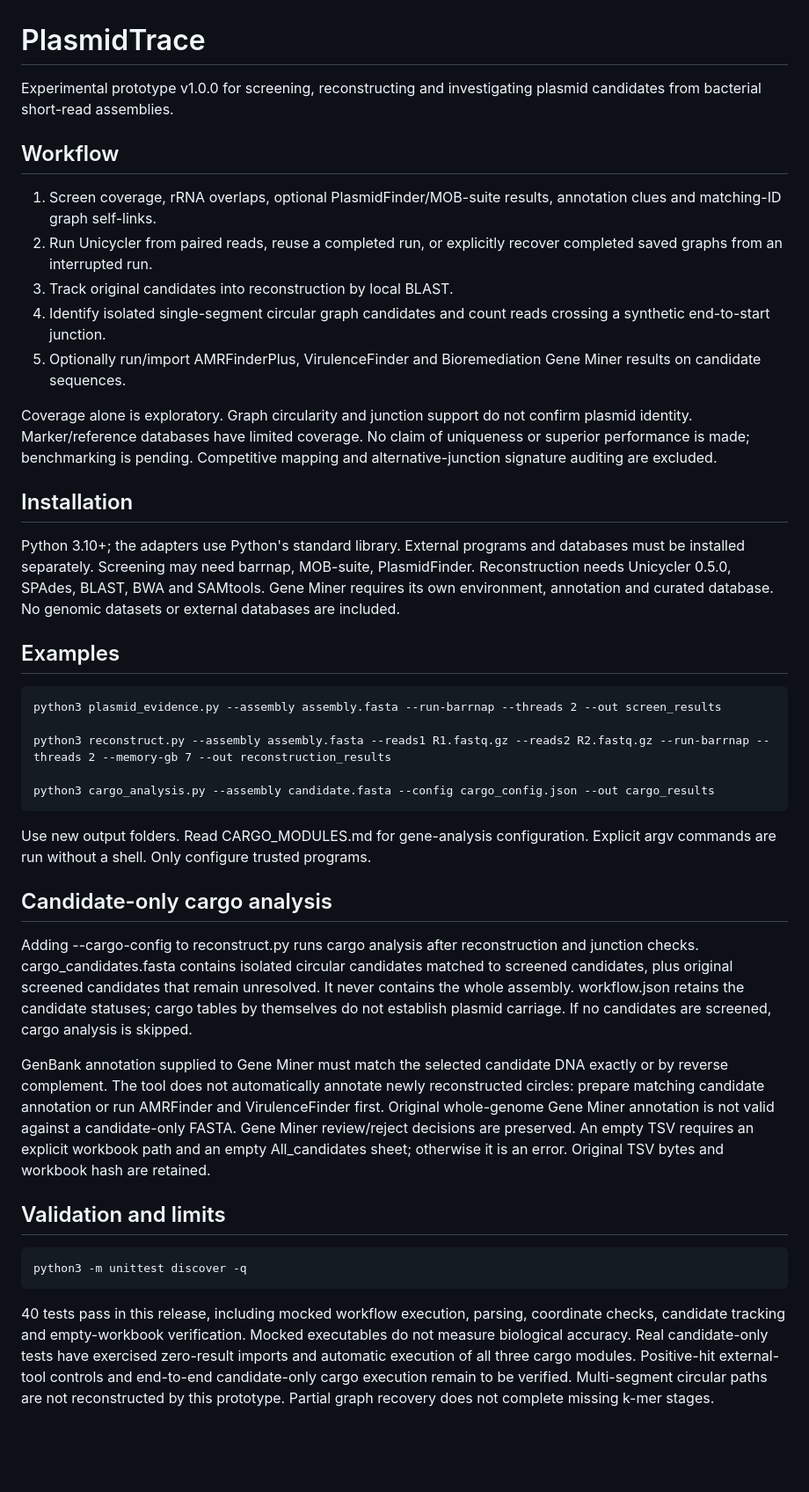
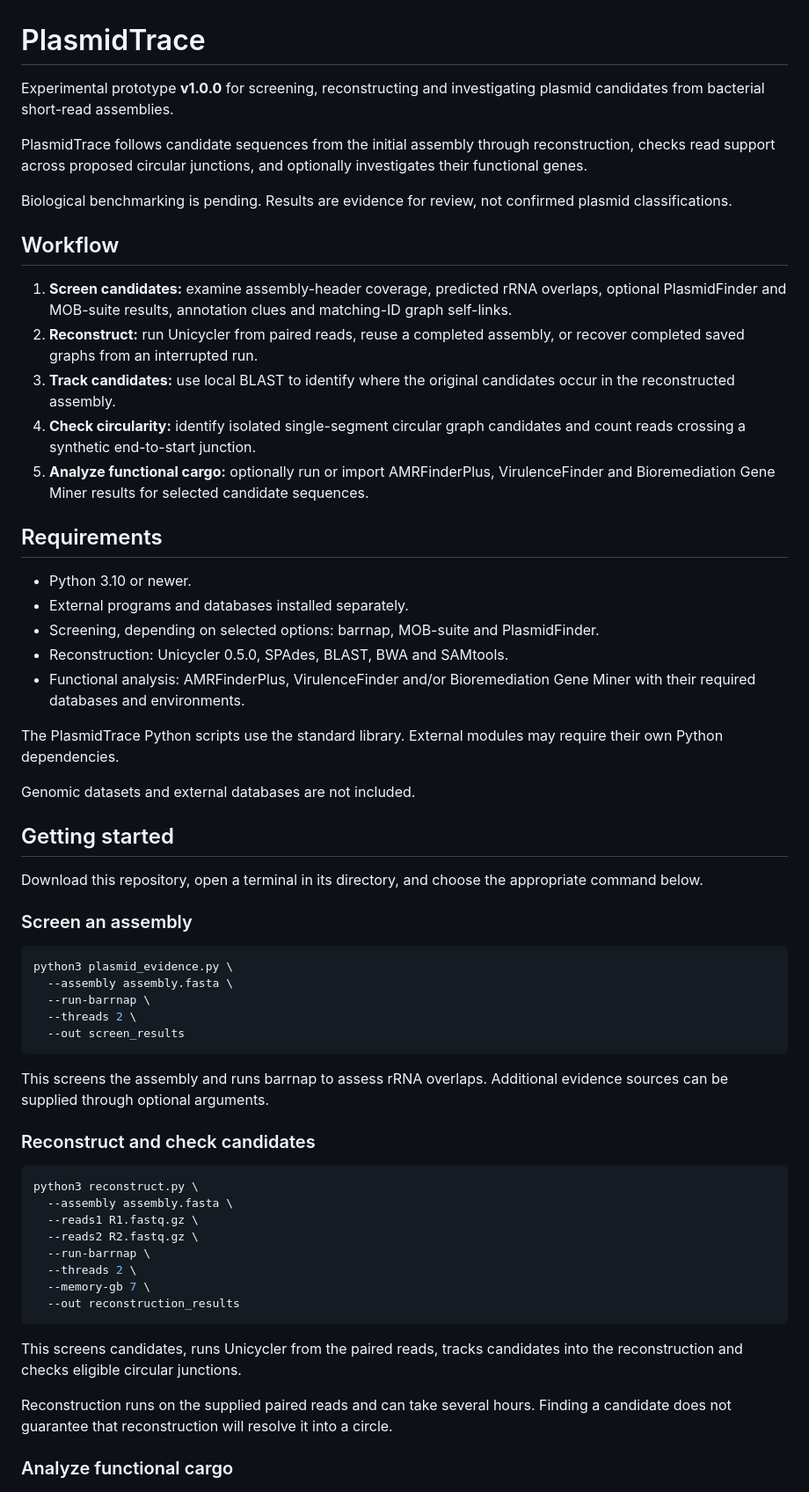
Before and after one commit to moniramehzabin/PlasmidTrace, a Markdown page: README.md, the part around one of its changes. Shown at 88% size. GitHub-like rendering; blank space fills up the shorter version.

Commit message:
Update README and validation results

````diff
--- a/README.md
+++ b/README.md
@@ -1,70 +1,63 @@
 # PlasmidTrace
 
-Experimental prototype v1.0.0 for screening, reconstructing and investigating
-plasmid candidates from bacterial short-read assemblies.
+Experimental prototype **v1.0.0** for screening, reconstructing and investigating plasmid candidates from bacterial short-read assemblies.
+
+PlasmidTrace follows candidate sequences from the initial assembly through reconstruction, checks read support across proposed circular junctions, and optionally investigates their functional genes.
+
+Biological benchmarking is pending. Results are evidence for review, not confirmed plasmid classifications.
 
 ## Workflow
 
-1. Screen coverage, rRNA overlaps, optional PlasmidFinder/MOB-suite results,
-   annotation clues and matching-ID graph self-links.
-2. Run Unicycler from paired reads, reuse a completed run, or explicitly recover
-   completed saved graphs from an interrupted run.
-3. Track original candidates into reconstruction by local BLAST.
-4. Identify isolated single-segment circular graph candidates and count reads
-   crossing a synthetic end-to-start junction.
-5. Optionally run/import AMRFinderPlus, VirulenceFinder and Bioremediation Gene
-   Miner results on candidate sequences.
+1. **Screen candidates:** examine assembly-header coverage, predicted rRNA overlaps, optional PlasmidFinder and MOB-suite results, annotation clues and matching-ID graph self-links.
+2. **Reconstruct:** run Unicycler from paired reads, reuse a completed assembly, or recover completed saved graphs from an interrupted run.
+3. **Track candidates:** use local BLAST to identify where the original candidates occur in the reconstructed assembly.
+4. **Check circularity:** identify isolated single-segment circular graph candidates and count reads crossing a synthetic end-to-start junction.
+5. **Analyze functional cargo:** optionally run or import AMRFinderPlus, VirulenceFinder and Bioremediation Gene Miner results for selected candidate sequences.
 
-Coverage alone is exploratory. Graph circularity and junction support do not
-confirm plasmid identity. Marker/reference databases have limited coverage.
-No claim of uniqueness or superior performance is made; benchmarking is pending.
-Competitive mapping and alternative-junction signature auditing are excluded.
+## Requirements
 
-## Installation
+- Python 3.10 or newer.
+- External programs and databases installed separately.
+- Screening, depending on selected options: barrnap, MOB-suite and PlasmidFinder.
+- Reconstruction: Unicycler 0.5.0, SPAdes, BLAST, BWA and SAMtools.
+- Functional analysis: AMRFinderPlus, VirulenceFinder and/or Bioremediation Gene Miner with their required databases and environments.
 
-Python 3.10+; the adapters use Python's standard library. External programs and
-databases must be installed separately. Screening may need barrnap, MOB-suite,
-PlasmidFinder. Reconstruction needs Unicycler 0.5.0, SPAdes, BLAST, BWA and SAMtools.
-Gene Miner requires its own environment, annotation and curated database.
-No genomic datasets or external databases are included.
+The PlasmidTrace Python scripts use the standard library. External modules may require their own Python dependencies.
 
-## Examples
+Genomic datasets and external databases are not included.
 
-    python3 plasmid_evidence.py --assembly assembly.fasta --run-barrnap --threads 2 --out screen_results
+## Getting started
 
-    python3 reconstruct.py --assembly assembly.fasta --reads1 R1.fastq.gz --reads2 R2.fastq.gz --run-barrnap --threads 2 --memory-gb 7 --out reconstruction_results
+Download this repository, open a terminal in its directory, and choose the appropriate command below.
 
-    python3 cargo_analysis.py --assembly candidate.fasta --config cargo_config.json --out cargo_results
+### Screen an assembly
 
-Use new output folders. Read CARGO_MODULES.md for gene-analysis configuration.
-Explicit argv commands are run without a shell. Only configure trusted programs.
+```bash
+python3 plasmid_evidence.py \
+  --assembly assembly.fasta \
+  --run-barrnap \
+  --threads 2 \
+  --out screen_results
+```
 
-## Candidate-only cargo analysis
+This screens the assembly and runs barrnap to assess rRNA overlaps. Additional evidence sources can be supplied through optional arguments.
 
-Adding --cargo-config to reconstruct.py runs cargo analysis after reconstruction
-and junction checks. cargo_candidates.fasta contains isolated circular candidates
-matched to screened candidates, plus original screened candidates that remain
-unresolved. It never contains the whole assembly. workflow.json retains the
-candidate statuses; cargo tables by themselves do not establish plasmid carriage.
-If no candidates are screened, cargo analysis is skipped.
+### Reconstruct and check candidates
 
-GenBank annotation supplied to Gene Miner must match the selected candidate DNA
-exactly or by reverse complement. The tool does not automatically annotate newly
-reconstructed circles: prepare matching candidate annotation or run AMRFinder and
-VirulenceFinder first. Original whole-genome Gene Miner annotation is not valid
-against a candidate-only FASTA. Gene Miner review/reject decisions are preserved.
-An empty TSV requires an explicit workbook path and an empty All_candidates sheet;
-otherwise it is an error. Original TSV bytes and workbook hash are retained.
+```bash
+python3 reconstruct.py \
+  --assembly assembly.fasta \
+  --reads1 R1.fastq.gz \
+  --reads2 R2.fastq.gz \
+  --run-barrnap \
+  --threads 2 \
+  --memory-gb 7 \
+  --out reconstruction_results
+```
 
-## Validation and limits
+This screens candidates, runs Unicycler from the paired reads, tracks candidates into the reconstruction and checks eligible circular junctions.
 
-    python3 -m unittest discover -q
+Reconstruction runs on the supplied paired reads and can take several hours. Finding a candidate does not guarantee that reconstruction will resolve it into a circle.
 
-40 tests pass in this release, including mocked workflow execution, parsing,
-coordinate checks, candidate tracking and empty-workbook verification. Mocked
-executables do not measure biological accuracy. Real candidate-only tests have
-exercised zero-result imports and automatic execution of all three cargo modules.
-Positive-hit external-tool controls and end-to-end candidate-only cargo execution
-remain to be verified. Multi-segment circular paths are not reconstructed by this
-prototype. Partial graph recovery does not complete missing k-mer stages.
+### Analyze functional cargo
 
````
Also changed, not shown: other parts of README.md (+155 -13 lines).
